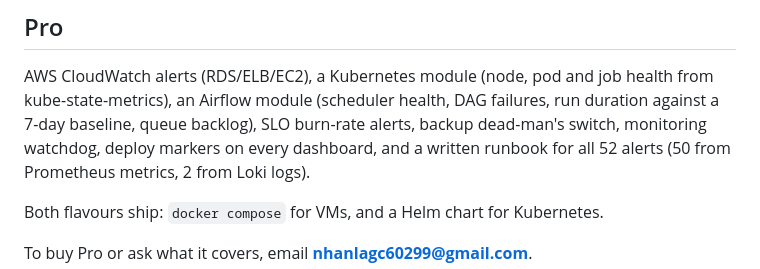
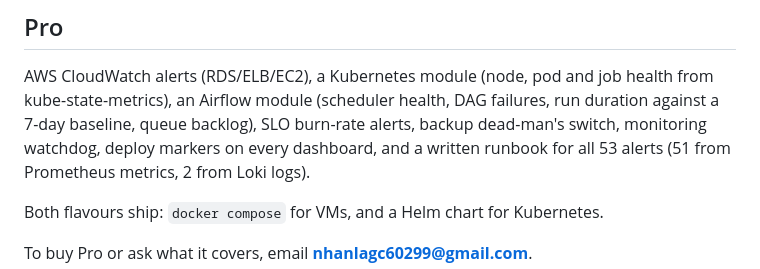
Before and after one commit to nhanlagc60299/sre-starter-kit, a Markdown page: README.md, the part around the change. Rendered like a GitHub page.

Commit message:
docs: Pro ships 53 alerts, not 52
A PushgatewayDown alert was added in Pro. Counted from a render with every
module on: 51 from Prometheus metrics, 2 from Loki logs.

This number lives in two repositories and nothing here can check it.

Co-Authored-By: Claude Opus 5 <noreply@anthropic.com>

```diff
--- a/README.md
+++ b/README.md
@@ -120,7 +120,7 @@ is serving production traffic.
 AWS CloudWatch alerts (RDS/ELB/EC2), a Kubernetes module (node, pod and job health from
 kube-state-metrics), an Airflow module (scheduler health, DAG failures, run duration against a
 7-day baseline, queue backlog), SLO burn-rate alerts, backup dead-man's switch, monitoring
-watchdog, deploy markers on every dashboard, and a written runbook for all 52 alerts (50 from
+watchdog, deploy markers on every dashboard, and a written runbook for all 53 alerts (51 from
 Prometheus metrics, 2 from Loki logs).
 
 Both flavours ship: `docker compose` for VMs, and a Helm chart for Kubernetes.
```
